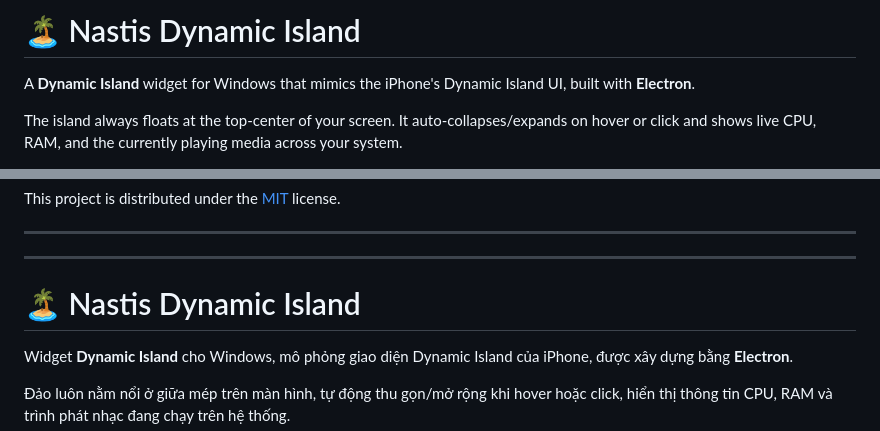
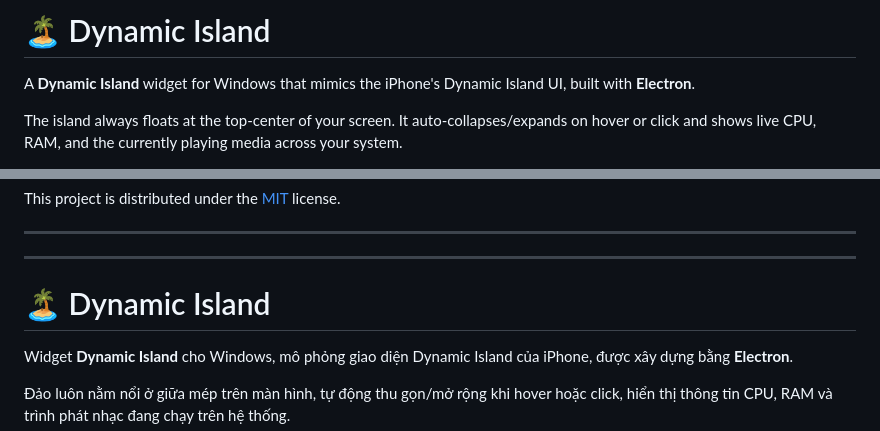
Before and after one commit to nghiaphan04/Dynamic-islands, a Markdown page: README.md, 2 parts joined by grey strips. GitHub-like rendering.

Commit message:
Remove Nastis branding from README

```diff
--- a/README.md
+++ b/README.md
@@ -1,4 +1,4 @@
-# 🏝️ Nastis Dynamic Island
+# 🏝️ Dynamic Island
 
 A **Dynamic Island** widget for Windows that mimics the iPhone's Dynamic Island UI, built with **Electron**.
 
@@ -106,7 +106,7 @@ This project is distributed under the [MIT](LICENSE) license.
 
 ---
 
-# 🏝️ Nastis Dynamic Island
+# 🏝️ Dynamic Island
 
 Widget **Dynamic Island** cho Windows, mô phỏng giao diện Dynamic Island của iPhone, được xây dựng bằng **Electron**.
 
```
